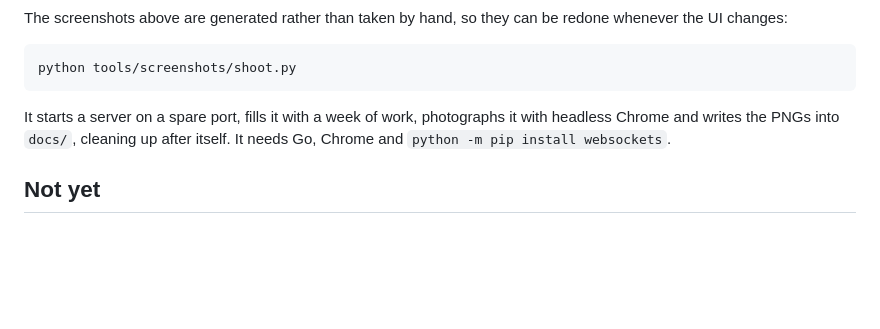
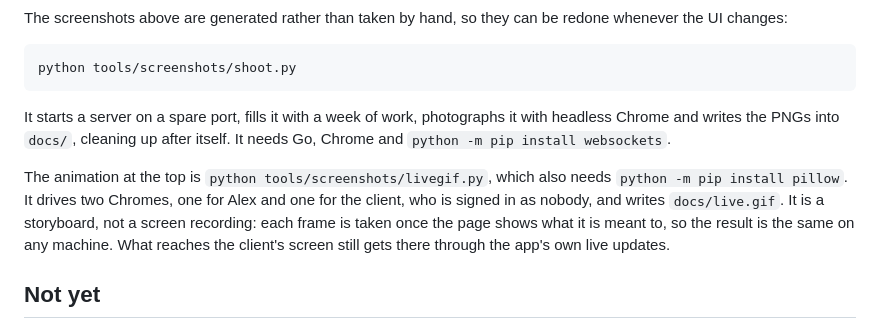
Before and after one commit to ReDCLiF-Unknow/weektime, a Markdown page: README.md, the part around one of its changes. GitHub-like rendering; blank space fills up the shorter version.

```diff
--- a/README.md
+++ b/README.md
@@ -201,6 +206,12 @@ It starts a server on a spare port, fills it with a week of work, photographs it
 Chrome and writes the PNGs into `docs/`, cleaning up after itself. It needs Go, Chrome and
 `python -m pip install websockets`.
 
+The animation at the top is `python tools/screenshots/livegif.py`, which also needs
+`python -m pip install pillow`. It drives two Chromes, one for Alex and one for the client, who is
+signed in as nobody, and writes `docs/live.gif`. It is a storyboard, not a screen recording: each
+frame is taken once the page shows what it is meant to, so the result is the same on any machine.
+What reaches the client's screen still gets there through the app's own live updates.
+
 ## Not yet
 
 Kept out of the first version on purpose, as the concept did: timers, projects or tags,
```
Also changed, not shown: other parts of README.md (+5 -0 lines), docs/live.gif (added), docs/mobile-dark.png, docs/shared-light.png, docs/week-dark.png, docs/week-light.png, 3 other files.
